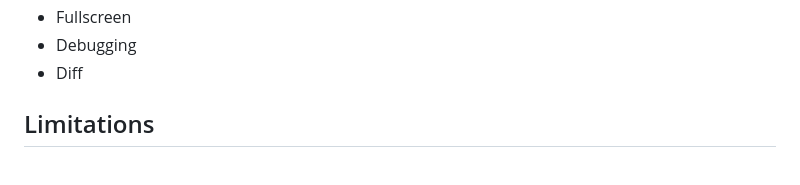
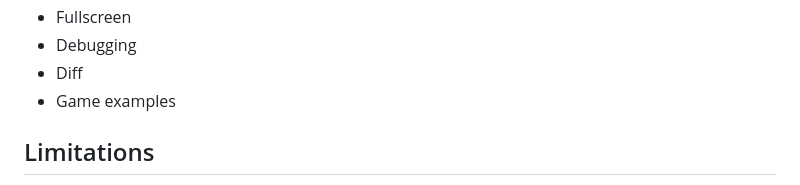
Before and after one commit to bacionejs/editor, a Markdown page: README.MD, the part around the change. Rendered like a GitHub page.

```diff
--- a/README.MD
+++ b/README.MD
@@ -55,6 +55,7 @@ The design goals of this editor are to provide a pleasant experience for those w
 - Fullscreen
 - Debugging
 - Diff
+- Game examples
 
 ## Limitations
 - **Compatibility**: The editor only works with the Chrome browser on a tablet or phone. However, exported games, which remove the editor, have no such limitations.
```
